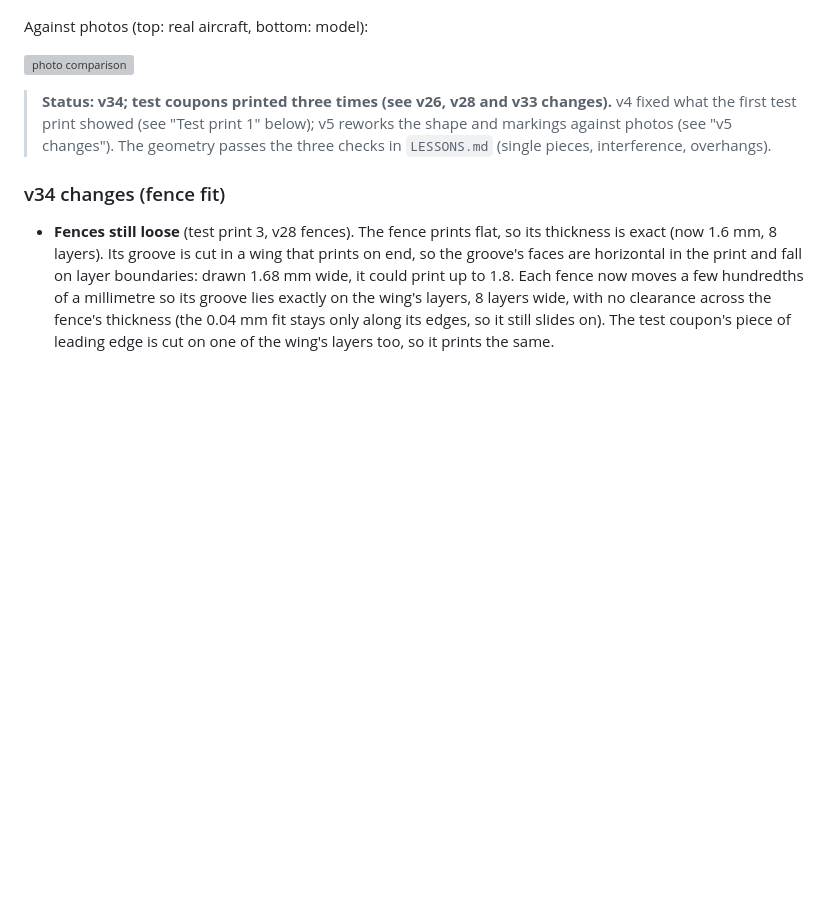
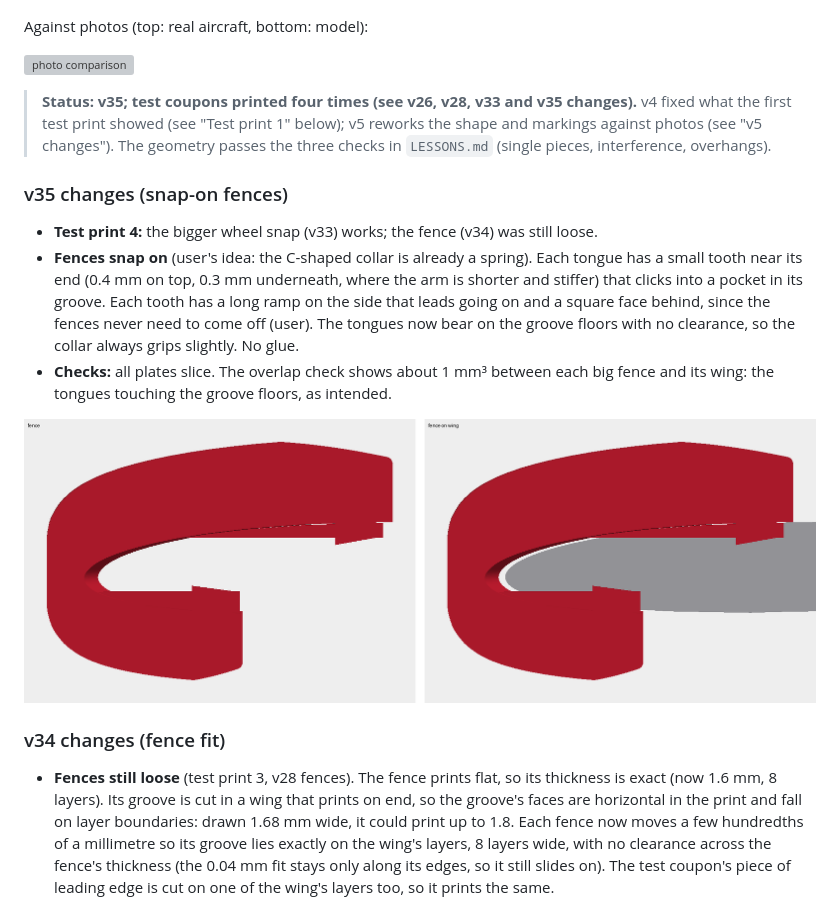
Before and after one commit to aspen8/halifax-snap-kit, a Markdown page: hawk/README.md, the part around the change. Rendered like a GitHub page; pictures changed too: hawk/docs/v35_fence_teeth.png (added); blank space fills up the shorter version; grey boxes are pictures that could not be loaded.

Commit message:
Hawk v35: snap teeth on the fences (wheel snap v33 confirmed good)
Co-Authored-By: Claude Opus 5.5 <noreply@anthropic.com>

```diff
--- a/hawk/README.md
+++ b/hawk/README.md
@@ -49,7 +49,15 @@ Against photos (top: real aircraft, bottom: model):
 
 ![photo comparison](docs/photo_comparison.png)
 
-> **Status: v34; test coupons printed three times (see v26, v28 and v33 changes).** v4 fixed what the first test print showed (see "Test print 1" below); v5 reworks the shape and markings against photos (see "v5 changes"). The geometry passes the three checks in `LESSONS.md` (single pieces, interference, overhangs).
+> **Status: v35; test coupons printed four times (see v26, v28, v33 and v35 changes).** v4 fixed what the first test print showed (see "Test print 1" below); v5 reworks the shape and markings against photos (see "v5 changes"). The geometry passes the three checks in `LESSONS.md` (single pieces, interference, overhangs).
+
+### v35 changes (snap-on fences)
+
+- **Test print 4:** the bigger wheel snap (v33) works; the fence (v34) was still loose.
+- **Fences snap on** (user's idea: the C-shaped collar is already a spring). Each tongue has a small tooth near its end (0.4 mm on top, 0.3 mm underneath, where the arm is shorter and stiffer) that clicks into a pocket in its groove. Each tooth has a long ramp on the side that leads going on and a square face behind, since the fences never need to come off (user). The tongues now bear on the groove floors with no clearance, so the collar always grips slightly. No glue.
+- **Checks:** all plates slice. The overlap check shows about 1 mm³ between each big fence and its wing: the tongues touching the groove floors, as intended.
+
+![v35 fence with its snap teeth, alone and on a slice of the wing](docs/v35_fence_teeth.png)
 
 ### v34 changes (fence fit)
 
```
Also changed, not shown: HANDOFF.md (+4 -2 lines), 10 other files.
